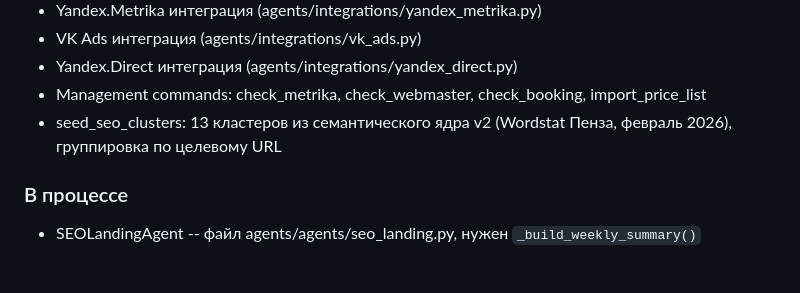
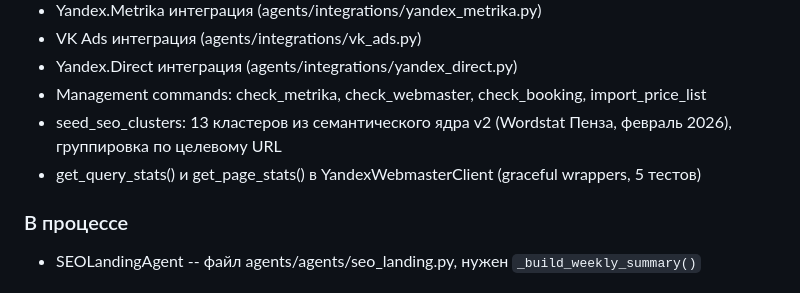
Before and after one commit to AndreyDeveloper84/formula_tela, a Markdown page: CLAUDE.md, the part around the change. GitHub-like rendering.

Commit message:
docs: update CLAUDE.md — add webmaster client methods to done
Co-Authored-By: Claude Opus 4.6 <noreply@anthropic.com>

```diff
--- a/CLAUDE.md
+++ b/CLAUDE.md
@@ -366,6 +366,7 @@ python manage.py shell
 - Yandex.Direct интеграция (agents/integrations/yandex_direct.py)
 - Management commands: check_metrika, check_webmaster, check_booking, import_price_list
 - seed_seo_clusters: 13 кластеров из семантического ядра v2 (Wordstat Пенза, февраль 2026), группировка по целевому URL
+- get_query_stats() и get_page_stats() в YandexWebmasterClient (graceful wrappers, 5 тестов)
 
 ### В процессе
 - SEOLandingAgent -- файл agents/agents/seo_landing.py, нужен `_build_weekly_summary()`
```
